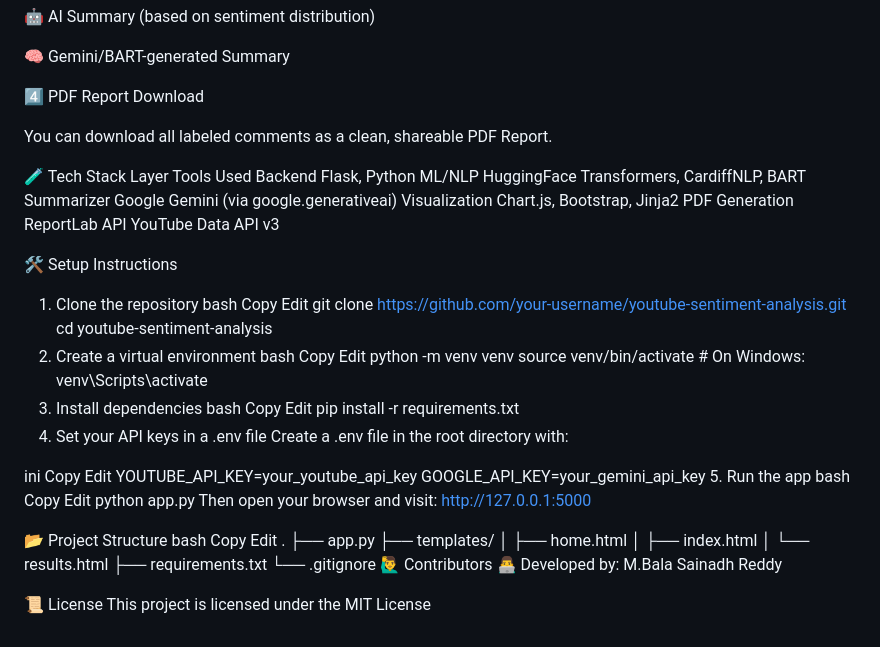
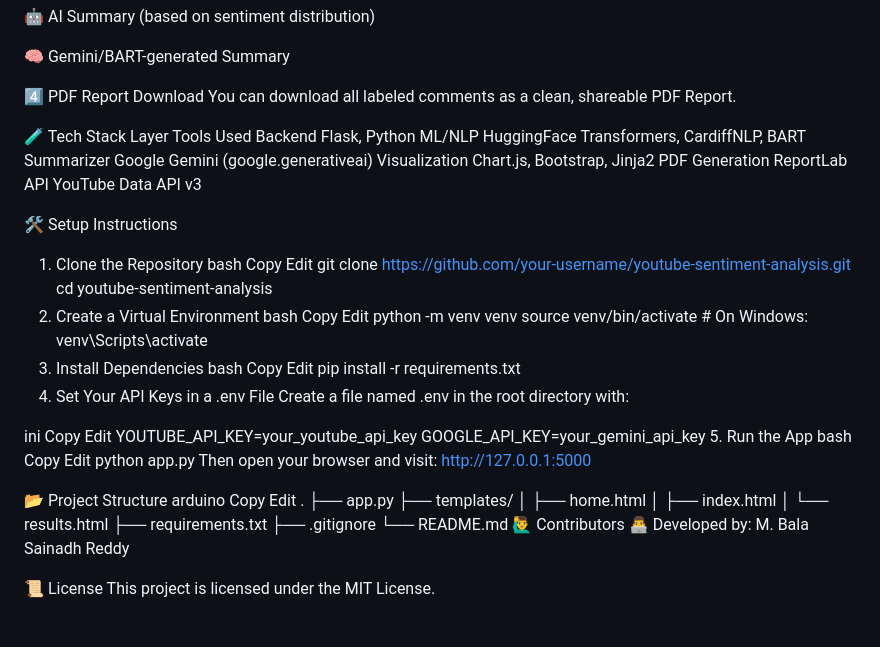
Before and after one commit to BalaSainadhReddy/YouTube-Comment-Sentiment-Analyzer, a Markdown page: README.md, the part around the change printed below. Drawn GitHub-style.

```diff
--- a/README.md
+++ b/README.md
@@ -51,45 +44,44 @@ Shows:
 🧠 Gemini/BART-generated Summary
 
 4️⃣ PDF Report Download
-
 You can download all labeled comments as a clean, shareable PDF Report.
 
 🧪 Tech Stack
 Layer	Tools Used
 Backend	Flask, Python
 ML/NLP	HuggingFace Transformers, CardiffNLP, BART
-Summarizer	Google Gemini (via google.generativeai)
+Summarizer	Google Gemini (google.generativeai)
 Visualization	Chart.js, Bootstrap, Jinja2
 PDF Generation	ReportLab
 API	YouTube Data API v3
 
 🛠️ Setup Instructions
-1. Clone the repository
+1. Clone the Repository
 bash
 Copy
 Edit
 git clone https://github.com/your-username/youtube-sentiment-analysis.git
 cd youtube-sentiment-analysis
-2. Create a virtual environment
+2. Create a Virtual Environment
 bash
 Copy
 Edit
 python -m venv venv
-source venv/bin/activate      # On Windows: venv\Scripts\activate
-3. Install dependencies
+source venv/bin/activate       # On Windows: venv\Scripts\activate
+3. Install Dependencies
 bash
 Copy
 Edit
 pip install -r requirements.txt
-4. Set your API keys in a .env file
-Create a .env file in the root directory with:
+4. Set Your API Keys in a .env File
+Create a file named .env in the root directory with:
 
 ini
 Copy
 Edit
 YOUTUBE_API_KEY=your_youtube_api_key
 GOOGLE_API_KEY=your_gemini_api_key
-5. Run the app
+5. Run the App
 bash
 Copy
 Edit
@@ -97,7 +89,7 @@ python app.py
 Then open your browser and visit: http://127.0.0.1:5000
 
 📂 Project Structure
-bash
+arduino
 Copy
 Edit
 .
@@ -107,9 +99,10 @@ Edit
 │   ├── index.html
 │   └── results.html
 ├── requirements.txt
-└── .gitignore
+├── .gitignore
+└── README.md
 🙋‍♂️ Contributors
-👨‍💻 Developed by: M.Bala Sainadh Reddy
+👨‍💻 Developed by: M. Bala Sainadh Reddy
 
 📜 License
-This project is licensed under the MIT License
+This project is licensed under the MIT License.
```
Also changed, not shown: other parts of README.md (+6 -13 lines).
